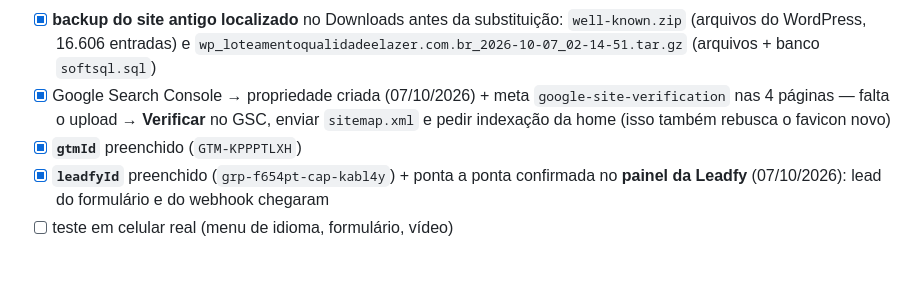
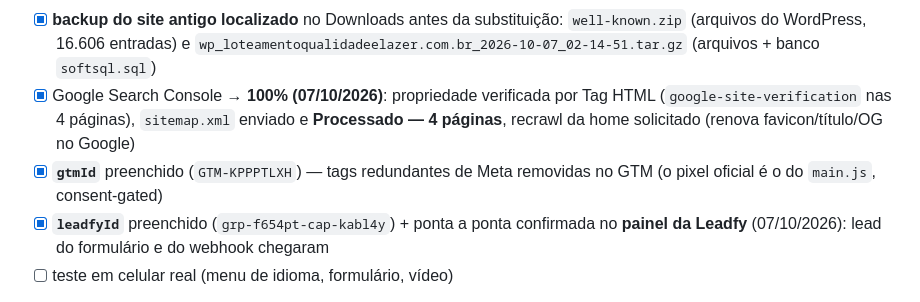
Before and after one commit to otrebormiroma23/loteamentoqualidadeelazer, a Markdown page: README.md, the part around the change. Rendered like a GitHub page; blank space fills up the shorter version.

Commit message:
docs: Search Console 100% (verificado, sitemap processado com 4 paginas, recrawl da home) + GTM publicado sem tags redundantes

```diff
--- a/README.md
+++ b/README.md
@@ -454,10 +454,11 @@ Procedimento seguro (não afeta caixas de e-mail do domínio):
 - [x] **backup do site antigo localizado** no Downloads antes da substituição:
       `well-known.zip` (arquivos do WordPress, 16.606 entradas) e
       `wp_loteamentoqualidadeelazer.com.br_2026-10-07_02-14-51.tar.gz` (arquivos + banco `softsql.sql`)
-- [x] Google Search Console → propriedade criada (07/10/2026) + meta `google-site-verification`
-      nas 4 páginas — falta o upload → **Verificar** no GSC, enviar `sitemap.xml` e pedir indexação
-      da home (isso também rebusca o favicon novo)
-- [x] **`gtmId`** preenchido (`GTM-KPPPTLXH`)
+- [x] Google Search Console → **100% (07/10/2026)**: propriedade verificada por Tag HTML
+      (`google-site-verification` nas 4 páginas), `sitemap.xml` enviado e **Processado —
+      4 páginas**, recrawl da home solicitado (renova favicon/título/OG no Google)
+- [x] **`gtmId`** preenchido (`GTM-KPPPTLXH`) — tags redundantes de Meta removidas no GTM
+      (o pixel oficial é o do `main.js`, consent-gated)
 - [x] **`leadfyId`** preenchido (`grp-f654pt-cap-kabl4y`) + ponta a ponta confirmada no
       **painel da Leadfy** (07/10/2026): lead do formulário e do webhook chegaram
 - [ ] teste em celular real (menu de idioma, formulário, vídeo)
```
